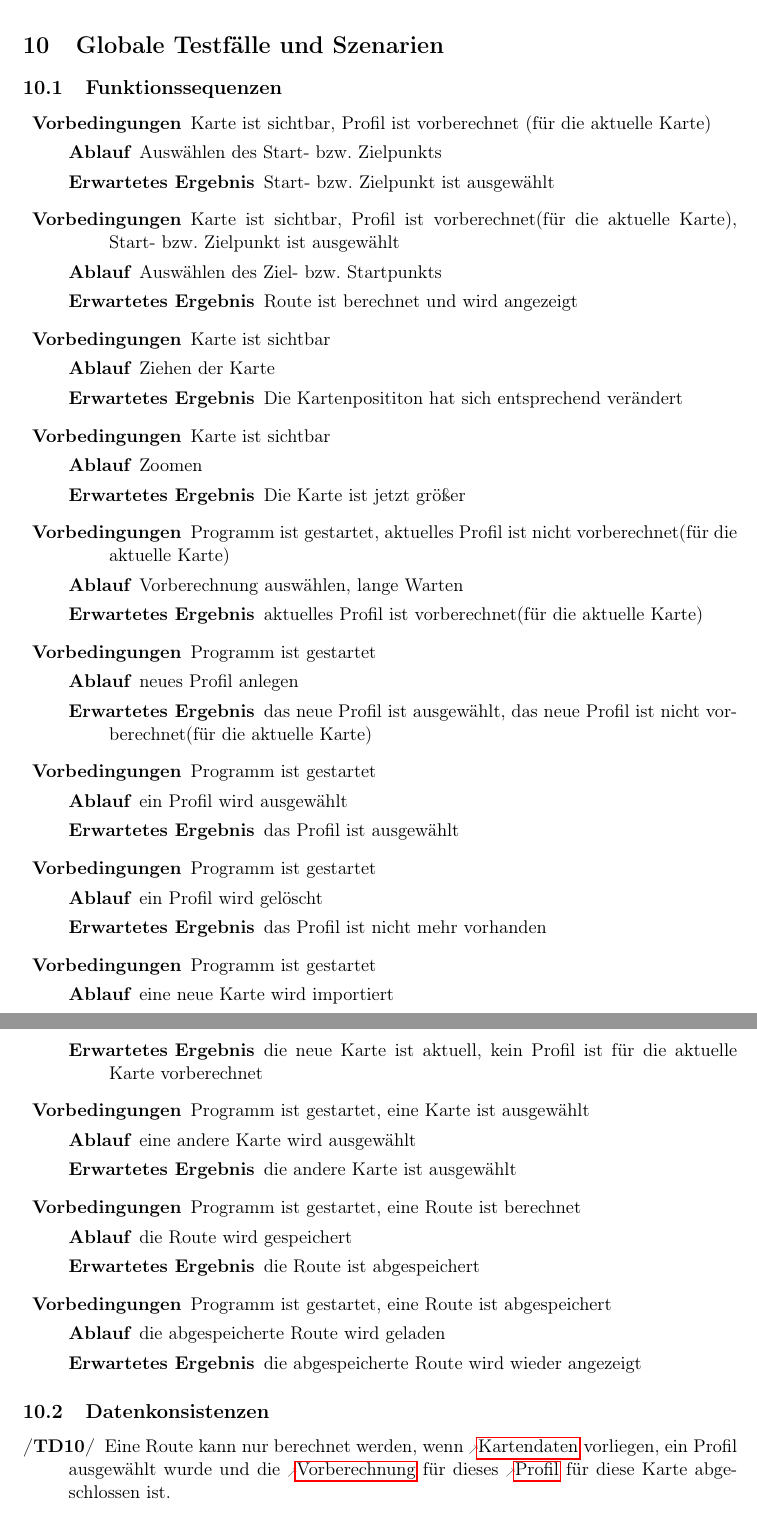
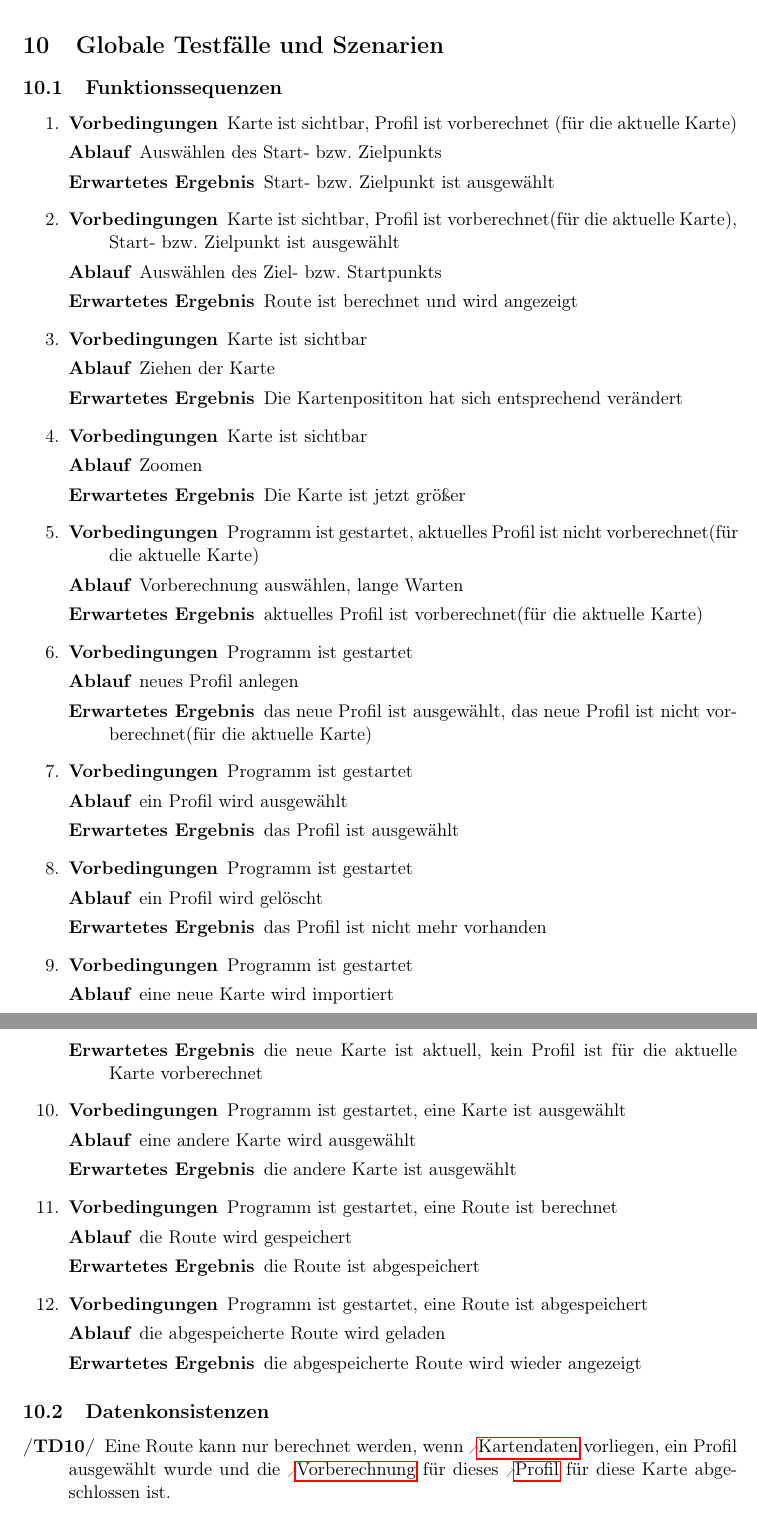
Before and after one commit to routeKIT/routeKIT, a LaTeX document (pflichtenheft/dokument.tex): two parts of pages 8 and 9 of 9, joined at a grey line, cut so that both start at the same text. Compiled offline with pdfLaTeX.

Commit message:
Pflichtenheft: enumerate the Testcases (for now)

```diff
--- a/pflichtenheft/dokument.tex
+++ b/pflichtenheft/dokument.tex
@@ -376,7 +376,7 @@ Die Routenberechnung startet, wenn Start oder Ziel geändert werden und danach b
 \section{Globale Testfälle und Szenarien}
 % Betreuer: Vorbedinung, Aktionen, Nachbedingung
 \subsection{Funktionssequenzen}
-\begin{description}
+\begin{enumerate}
 \item\testfall
     {Karte ist sichtbar, Profil ist vorberechnet (für die aktuelle Karte)}
     {Auswählen des Start- bzw. Zielpunkts}
@@ -426,7 +426,7 @@ Die Routenberechnung startet, wenn Start oder Ziel geändert werden und danach b
     {die abgespeicherte Route wird geladen}
     {die abgespeicherte Route wird wieder angezeigt}
 
-\end{description}
+\end{enumerate}
 \subsection{Datenkonsistenzen}
 
 \begin{description}
```
